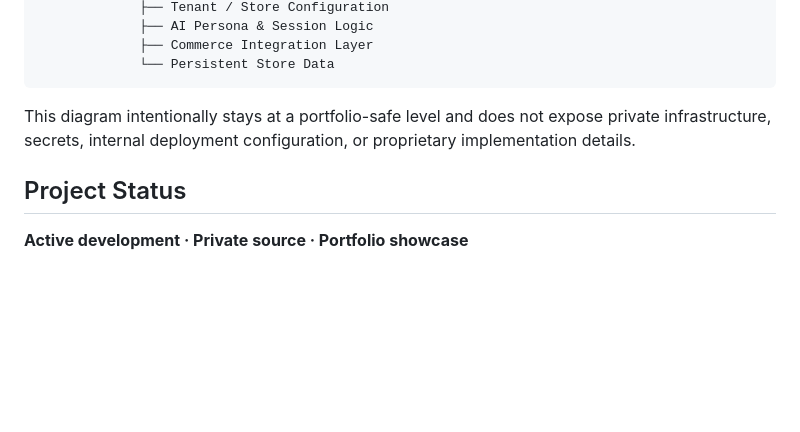
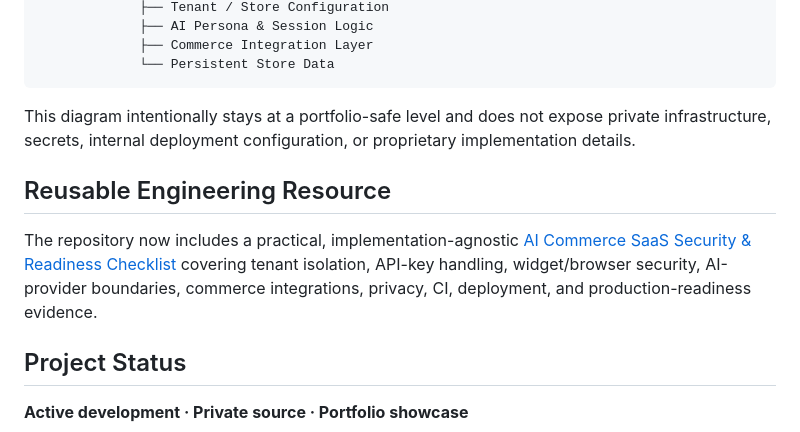
Before and after one commit to Karamalawaj/nexus-ai-showcase, a Markdown page: README.md, the part around the change. GitHub-like rendering; blank space fills up the shorter version.

Commit message:
docs: surface reusable AI commerce readiness checklist

```diff
--- a/README.md
+++ b/README.md
@@ -79,6 +79,10 @@ Client Store
 
 This diagram intentionally stays at a portfolio-safe level and does not expose private infrastructure, secrets, internal deployment configuration, or proprietary implementation details.
 
+## Reusable Engineering Resource
+
+The repository now includes a practical, implementation-agnostic [AI Commerce SaaS Security & Readiness Checklist](docs/ai-commerce-saas-checklist.md) covering tenant isolation, API-key handling, widget/browser security, AI-provider boundaries, commerce integrations, privacy, CI, deployment, and production-readiness evidence.
+
 ## Project Status
 **Active development · Private source · Portfolio showcase**
 
```
